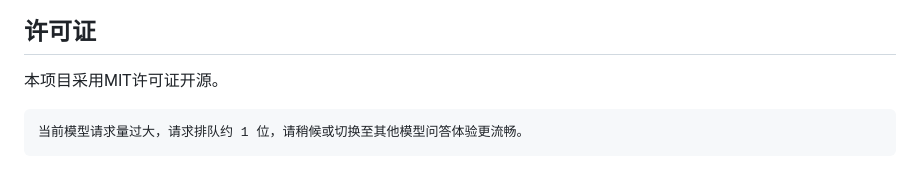
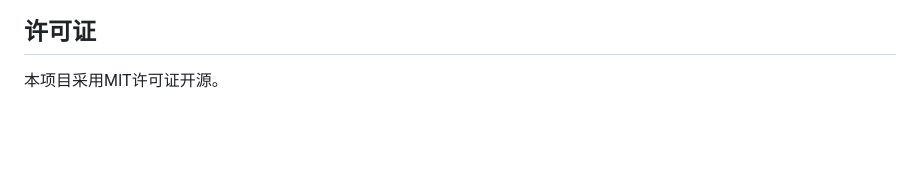
Before and after one commit to chai-5555/Replace, a Markdown page: README.md, the part around the change. GitHub-like rendering; blank space fills up the shorter version.

```diff
--- a/README.md
+++ b/README.md
@@ -98,5 +98,3 @@ Replace/
 ## 许可证
 
 本项目采用MIT许可证开源。
-
-    当前模型请求量过大，请求排队约 1 位，请稍候或切换至其他模型问答体验更流畅。
```
